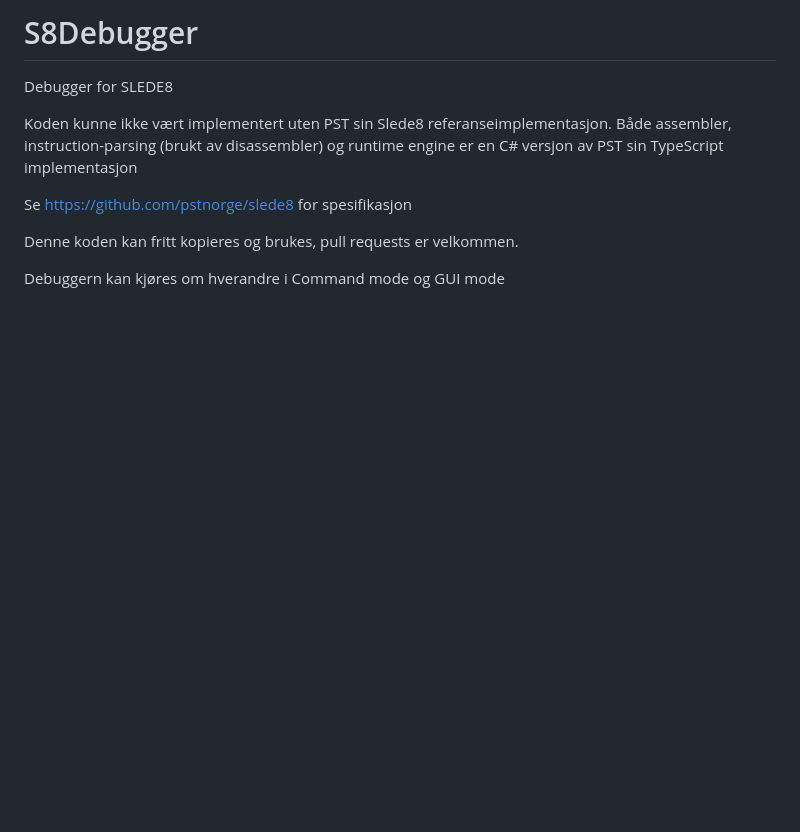
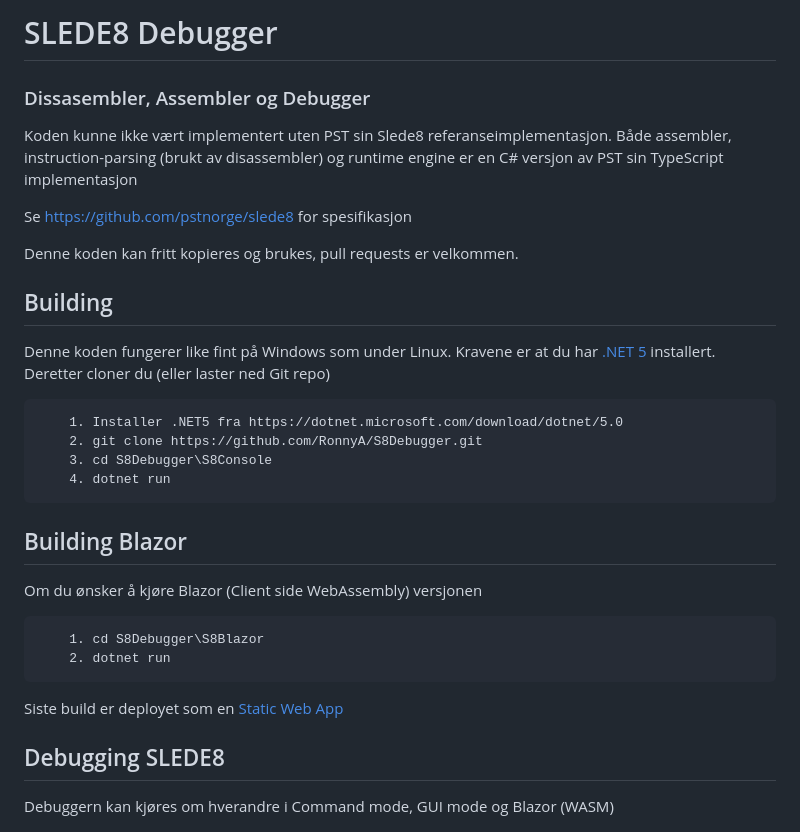
Before and after one commit to RonnyA/S8Debugger, a Markdown page: README.md, the part around the change printed below. GitHub-like rendering; blank space fills up the shorter version.

Commit message:
Updated documentation (added Blazor + some help)

````diff
--- a/README.md
+++ b/README.md
@@ -1,5 +1,6 @@
-# S8Debugger
-Debugger for SLEDE8
+# SLEDE8 Debugger
+### Dissasembler, Assembler og Debugger
+
 
 Koden kunne ikke vært implementert uten PST sin Slede8 referanseimplementasjon.
 Både assembler, instruction-parsing (brukt av disassembler) og runtime engine er en C# versjon av PST sin TypeScript implementasjon
@@ -8,7 +9,34 @@ Se https://github.com/pstnorge/slede8 for spesifikasjon
 
 Denne koden kan fritt kopieres og brukes, pull requests er velkommen.
 
-Debuggern kan kjøres om hverandre i Command mode og GUI mode
+
+
+## Building
+
+Denne koden fungerer like fint på Windows som under Linux.
+Kravene er at du har [.NET 5](https://dotnet.microsoft.com/download/dotnet/5.0) installert.
+Deretter cloner du (eller laster ned Git repo)
+
+```
+    1. Installer .NET5 fra https://dotnet.microsoft.com/download/dotnet/5.0
+    2. git clone https://github.com/RonnyA/S8Debugger.git
+    3. cd S8Debugger\S8Console
+    4. dotnet run
+```
+
+## Building Blazor
+
+Om du ønsker å kjøre Blazor (Client side WebAssembly) versjonen
+```
+    1. cd S8Debugger\S8Blazor
+    2. dotnet run
+```
+
+Siste build er deployet som en [Static Web App](https://brave-flower-00d404403.azurestaticapps.net/)
+
+## Debugging SLEDE8
+
+Debuggern kan kjøres om hverandre i Command mode, GUI mode og Blazor (WASM)
 
 ![Command mode](Doc/command-mode.png)
 
````
Also changed, not shown: other parts of README.md (+55 -5 lines), Doc/wasm-mode.png (added).
